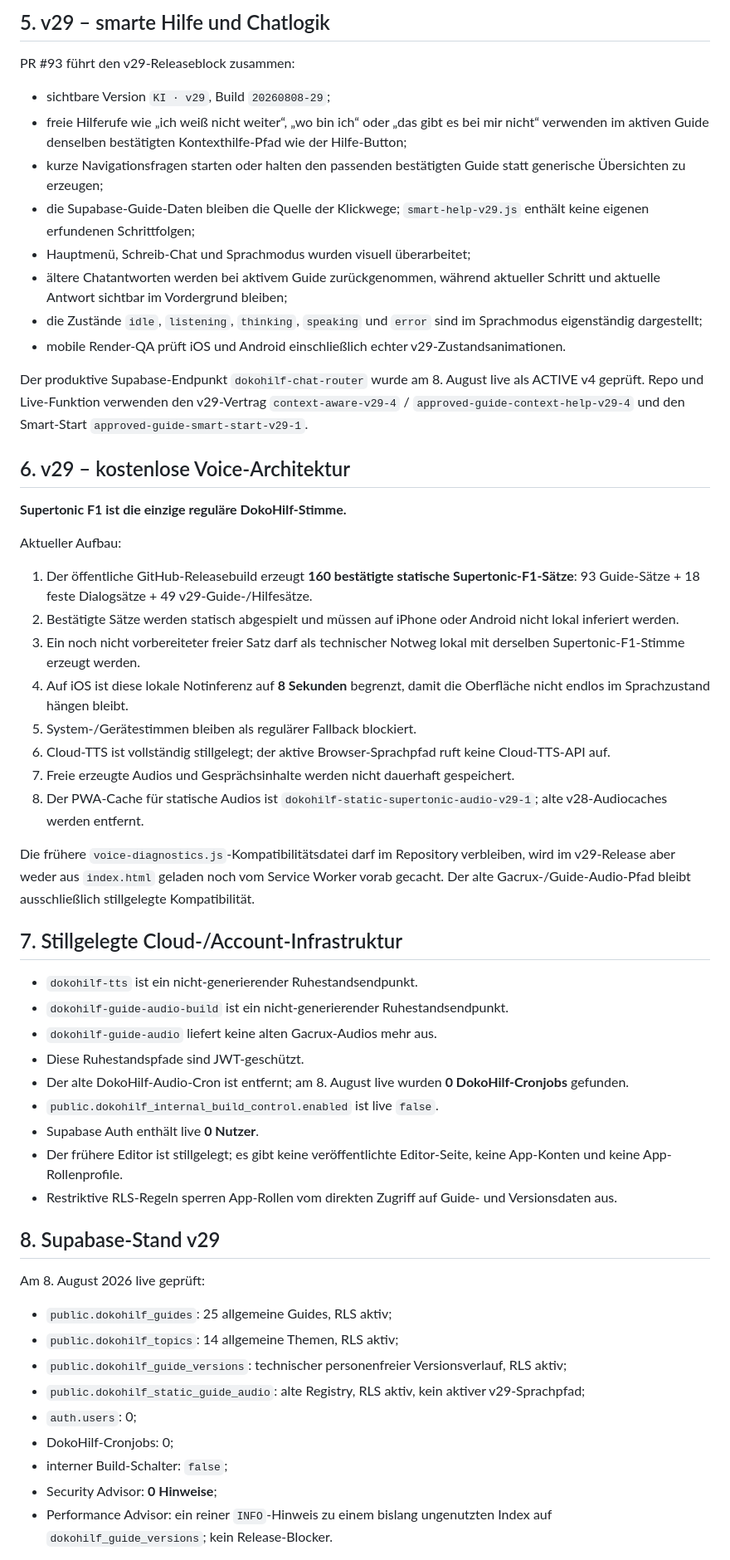
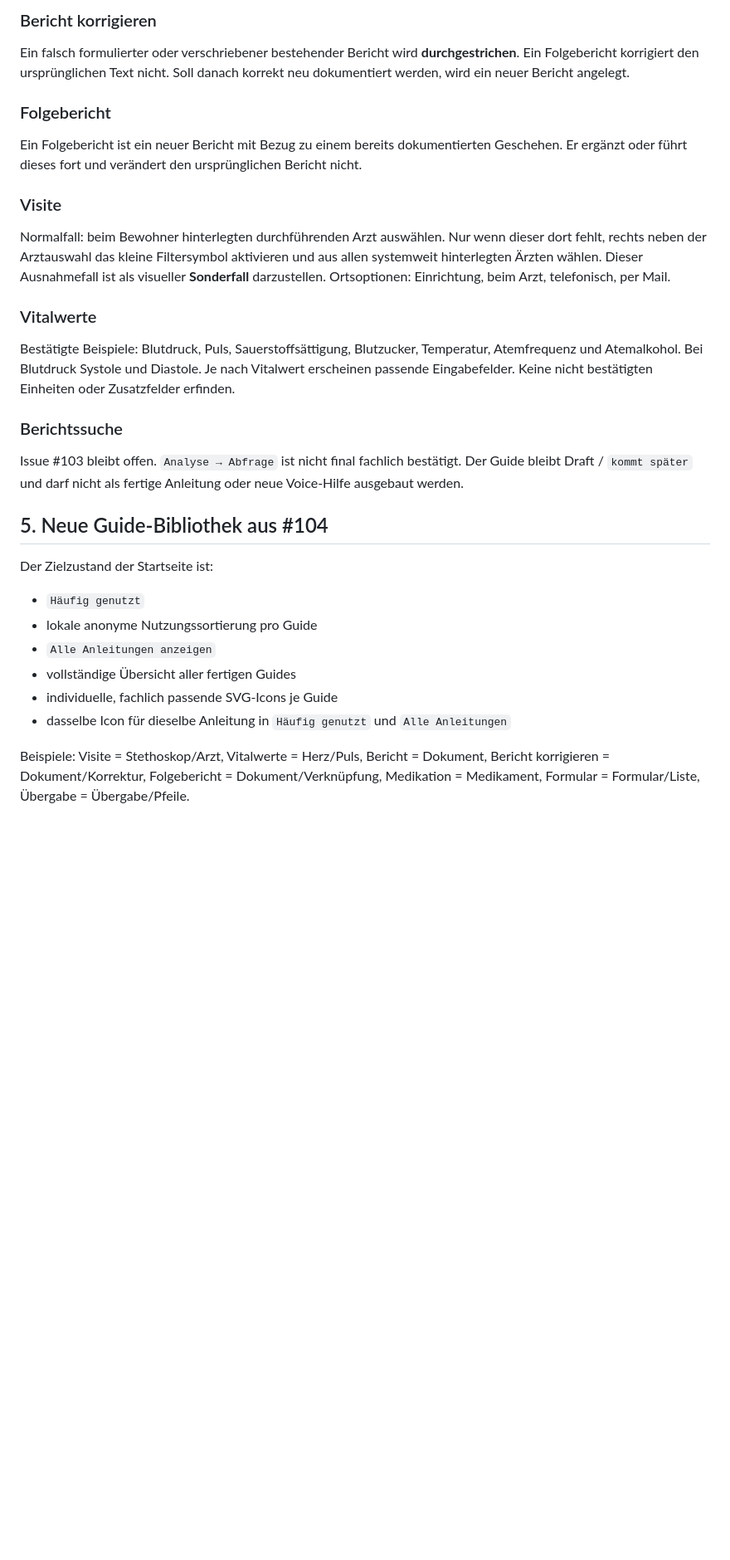
Before and after one commit to ys2mm422yb-max/DokoHilf, a Markdown page: PROJECT_HANDOFF.md, the part around one of its changes. Shown at 83% size. Rendered like a GitHub page; blank space fills up the shorter version.

```diff
--- a/PROJECT_HANDOFF.md
+++ b/PROJECT_HANDOFF.md
@@ -58,59 +56,34 @@ Besonders harte Regeln:
 
-## 5. v29 – smarte Hilfe und Chatlogik
+### Bericht korrigieren
 
-PR #93 führt den v29-Releaseblock zusammen:
+Ein falsch formulierter oder verschriebener bestehender Bericht wird **durchgestrichen**. Ein Folgebericht korrigiert den ursprünglichen Text nicht. Soll danach korrekt neu dokumentiert werden, wird ein neuer Bericht angelegt.
 
-- sichtbare Version `KI · v29`, Build `20260808-29`;
-- freie Hilferufe wie „ich weiß nicht weiter“, „wo bin ich“ oder „das gibt es bei mir nicht“ verwenden im aktiven Guide denselben bestätigten Kontexthilfe-Pfad wie der Hilfe-Button;
-- kurze Navigationsfragen starten oder halten den passenden bestätigten Guide statt generische Übersichten zu erzeugen;
-- die Supabase-Guide-Daten bleiben die Quelle der Klickwege; `smart-help-v29.js` enthält keine eigenen erfundenen Schrittfolgen;
-- Hauptmenü, Schreib-Chat und Sprachmodus wurden visuell überarbeitet;
-- ältere Chatantworten werden bei aktivem Guide zurückgenommen, während aktueller Schritt und aktuelle Antwort sichtbar im Vordergrund bleiben;
-- die Zustände `idle`, `listening`, `thinking`, `speaking` und `error` sind im Sprachmodus eigenständig dargestellt;
-- mobile Render-QA prüft iOS und Android einschließlich echter v29-Zustandsanimationen.
+### Folgebericht
 
-Der produktive Supabase-Endpunkt `dokohilf-chat-router` wurde am 8. August live als ACTIVE v4 geprüft. Repo und Live-Funktion verwenden den v29-Vertrag `context-aware-v29-4` / `approved-guide-context-help-v29-4` und den Smart-Start `approved-guide-smart-start-v29-1`.
+Ein Folgebericht ist ein neuer Bericht mit Bezug zu einem bereits dokumentierten Geschehen. Er ergänzt oder führt dieses fort und verändert den ursprünglichen Bericht nicht.
 
-## 6. v29 – kostenlose Voice-Architektur
+### Visite
 
-**Supertonic F1 ist die einzige reguläre DokoHilf-Stimme.**
+Normalfall: beim Bewohner hinterlegten durchführenden Arzt auswählen. Nur wenn dieser dort fehlt, rechts neben der Arztauswahl das kleine Filtersymbol aktivieren und aus allen systemweit hinterlegten Ärzten wählen. Dieser Ausnahmefall ist als visueller **Sonderfall** darzustellen. Ortsoptionen: Einrichtung, beim Arzt, telefonisch, per Mail.
 
-Aktueller Aufbau:
+### Vitalwerte
 
-1. Der öffentliche GitHub-Releasebuild erzeugt **160 bestätigte statische Supertonic-F1-Sätze**: 93 Guide-Sätze + 18 feste Dialogsätze + 49 v29-Guide-/Hilfesätze.
-2. Bestätigte Sätze werden statisch abgespielt und müssen auf iPhone oder Android nicht lokal inferiert werden.
-3. Ein noch nicht vorbereiteter freier Satz darf als technischer Notweg lokal mit derselben Supertonic-F1-Stimme erzeugt werden.
-4. Auf iOS ist diese lokale Notinferenz auf **8 Sekunden** begrenzt, damit die Oberfläche nicht endlos im Sprachzustand hängen bleibt.
-5. System-/Gerätestimmen bleiben als regulärer Fallback blockiert.
-6. Cloud-TTS ist vollständig stillgelegt; der aktive Browser-Sprachpfad ruft keine Cloud-TTS-API auf.
-7. Freie erzeugte Audios und Gesprächsinhalte werden nicht dauerhaft gespeichert.
-8. Der PWA-Cache für statische Audios ist `dokohilf-static-supertonic-audio-v29-1`; alte v28-Audiocaches werden entfernt.
+Bestätigte Beispiele: Blutdruck, Puls, Sauerstoffsättigung, Blutzucker, Temperatur, Atemfrequenz und Atemalkohol. Bei Blutdruck Systole und Diastole. Je nach Vitalwert erscheinen passende Eingabefelder. Keine nicht bestätigten Einheiten oder Zusatzfelder erfinden.
 
-Die frühere `voice-diagnostics.js`-Kompatibilitätsdatei darf im Repository verbleiben, wird im v29-Release aber weder aus `index.html` geladen noch vom Service Worker vorab gecacht. Der alte Gacrux-/Guide-Audio-Pfad bleibt ausschließlich stillgelegte Kompatibilität.
+### Berichtssuche
 
-## 7. Stillgelegte Cloud-/Account-Infrastruktur
+Issue #103 bleibt offen. `Analyse → Abfrage` ist nicht final fachlich bestätigt. Der Guide bleibt Draft / `kommt später` und darf nicht als fertige Anleitung oder neue Voice-Hilfe ausgebaut werden.
 
-- `dokohilf-tts` ist ein nicht-generierender Ruhestandsendpunkt.
-- `dokohilf-guide-audio-build` ist ein nicht-generierender Ruhestandsendpunkt.
-- `dokohilf-guide-audio` liefert keine alten Gacrux-Audios mehr aus.
-- Diese Ruhestandspfade sind JWT-geschützt.
-- Der alte DokoHilf-Audio-Cron ist entfernt; am 8. August live wurden **0 DokoHilf-Cronjobs** gefunden.
-- `public.dokohilf_internal_build_control.enabled` ist live `false`.
-- Supabase Auth enthält live **0 Nutzer**.
-- Der frühere Editor ist stillgelegt; es gibt keine veröffentlichte Editor-Seite, keine App-Konten und keine App-Rollenprofile.
-- Restriktive RLS-Regeln sperren App-Rollen vom direkten Zugriff auf Guide- und Versionsdaten aus.
+## 5. Neue Guide-Bibliothek aus #104
 
-## 8. Supabase-Stand v29
+Der Zielzustand der Startseite ist:
 
-Am 8. August 2026 live geprüft:
+- `Häufig genutzt`
+- lokale anonyme Nutzungssortierung pro Guide
+- `Alle Anleitungen anzeigen`
+- vollständige Übersicht aller fertigen Guides
+- individuelle, fachlich passende SVG-Icons je Guide
+- dasselbe Icon für dieselbe Anleitung in `Häufig genutzt` und `Alle Anleitungen`
 
-- `public.dokohilf_guides`: 25 allgemeine Guides, RLS aktiv;
-- `public.dokohilf_topics`: 14 allgemeine Themen, RLS aktiv;
-- `public.dokohilf_guide_versions`: technischer personenfreier Versionsverlauf, RLS aktiv;
-- `public.dokohilf_static_guide_audio`: alte Registry, RLS aktiv, kein aktiver v29-Sprachpfad;
-- `auth.users`: 0;
-- DokoHilf-Cronjobs: 0;
-- interner Build-Schalter: `false`;
-- Security Advisor: **0 Hinweise**;
-- Performance Advisor: ein reiner `INFO`-Hinweis zu einem bislang ungenutzten Index auf `dokohilf_guide_versions`; kein Release-Blocker.
+Beispiele: Visite = Stethoskop/Arzt, Vitalwerte = Herz/Puls, Bericht = Dokument, Bericht korrigieren = Dokument/Korrektur, Folgebericht = Dokument/Verknüpfung, Medikation = Medikament, Formular = Formular/Liste, Übergabe = Übergabe/Pfeile.
 
```
Also changed, not shown: other parts of PROJECT_HANDOFF.md (+117 -64 lines).
